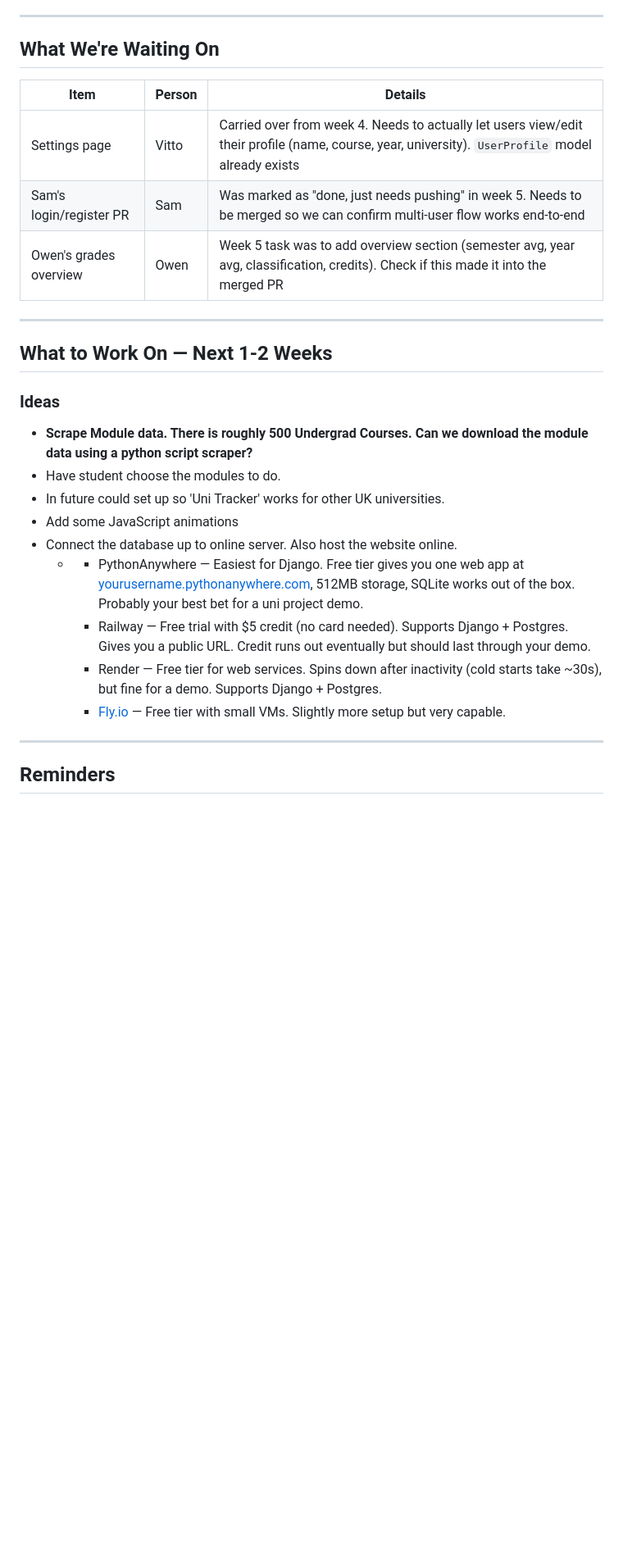
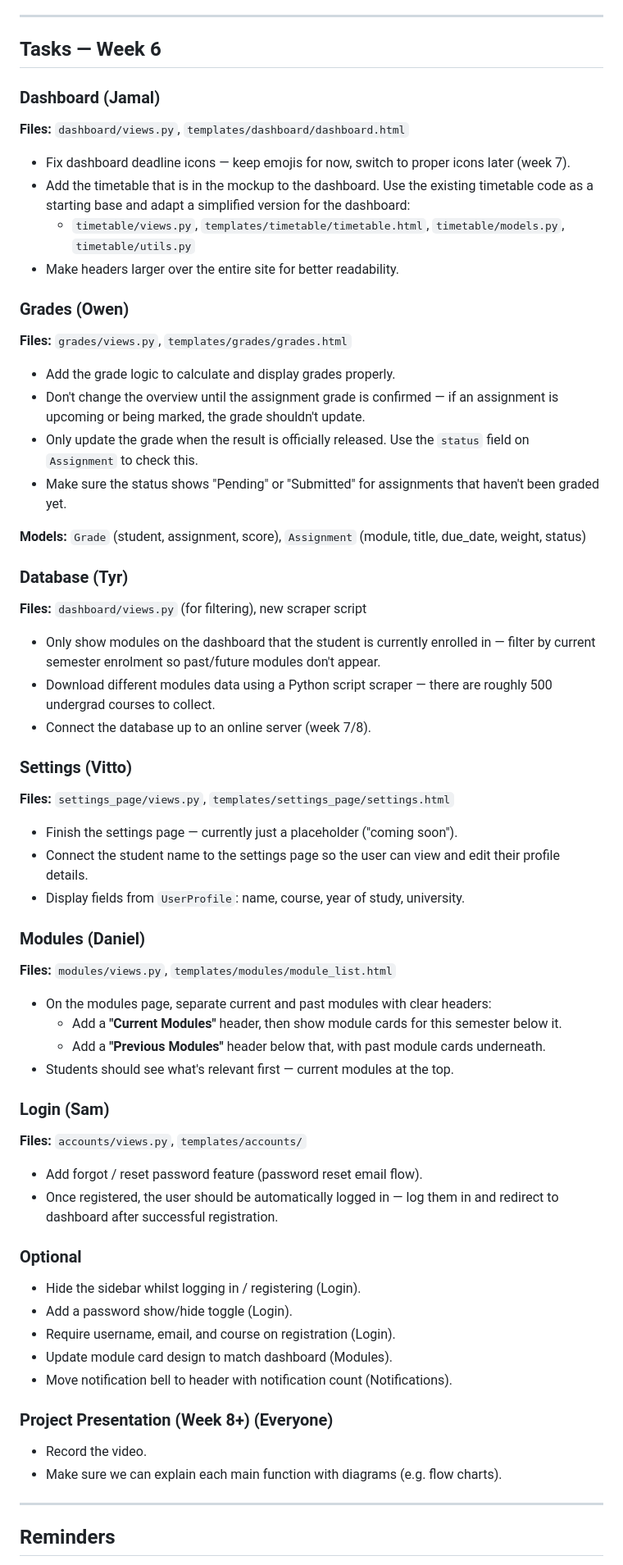
Before and after one commit to Vitto24/COMP208-Group-Project, a Markdown page: docs/week-6/week6-meeting.md, the part around one of its changes. Shown at 82% size. Drawn GitHub-style; blank space fills up the shorter version.

Commit message:
Added Week 6 Tasks

```diff
--- a/docs/week-6/week6-meeting.md
+++ b/docs/week-6/week6-meeting.md
@@ -27,35 +29,72 @@
 
 ---
 
-## What We're Waiting On
+## Tasks — Week 6
 
+### Dashboard (Jamal)
 
-| Item                    | Person | Details                                                                                                                                            |
-| ----------------------- | ------ | -------------------------------------------------------------------------------------------------------------------------------------------------- |
-| Settings page           | Vitto  | Carried over from week 4. Needs to actually let users view/edit their profile (name, course, year, university). `UserProfile` model already exists |
-| Sam's login/register PR | Sam    | Was marked as "done, just needs pushing" in week 5. Needs to be merged so we can confirm multi-user flow works end-to-end                          |
-| Owen's grades overview  | Owen   | Week 5 task was to add overview section (semester avg, year avg, classification, credits). Check if this made it into the merged PR                |
+**Files:** `dashboard/views.py`, `templates/dashboard/dashboard.html`
 
+- Fix dashboard deadline icons — keep emojis for now, switch to proper icons later (week 7).
+- Add the timetable that is in the mockup to the dashboard. Use the existing timetable code as a starting base and adapt a simplified version for the dashboard:
+  - `timetable/views.py`, `templates/timetable/timetable.html`, `timetable/models.py`, `timetable/utils.py`
+- Make headers larger over the entire site for better readability.
 
----
+### Grades (Owen)
 
-## What to Work On — Next 1-2 Weeks
+**Files:** `grades/views.py`, `templates/grades/grades.html`
 
-### Ideas
+- Add the grade logic to calculate and display grades properly.
+- Don't change the overview until the assignment grade is confirmed — if an assignment is upcoming or being marked, the grade shouldn't update.
+- Only update the grade when the result is officially released. Use the `status` field on `Assignment` to check this.
+- Make sure the status shows "Pending" or "Submitted" for assignments that haven't been graded yet.
 
-- **Scrape Module data. There is roughly 500 Undergrad Courses. Can we download the module data using a python script scraper?**
-- Have student choose the modules to do.
-- In future could set up so 'Uni Tracker' works for other UK universities.
-- Add some JavaScript animations
-- Connect the database up to online server. Also host the website online.
-  -   - PythonAnywhere — Easiest for Django. Free tier gives you one web app at
-      [yourusername.pythonanywhere.com](http://yourusername.pythonanywhere.com), 512MB storage, SQLite works out of the box. Probably your best bet for
-      a uni project demo.
-      - Railway — Free trial with $5 credit (no card needed). Supports Django + Postgres. Gives you a public
-      URL. Credit runs out eventually but should last through your demo.
-      - Render — Free tier for web services. Spins down after inactivity (cold starts take ~30s), but fine for
-       a demo. Supports Django + Postgres.
-      - [Fly.io](http://Fly.io) — Free tier with small VMs. Slightly more setup but very capable.
+**Models:** `Grade` (student, assignment, score), `Assignment` (module, title, due_date, weight, status)
+
+### Database (Tyr)
+
+**Files:** `dashboard/views.py` (for filtering), new scraper script
+
+- Only show modules on the dashboard that the student is currently enrolled in — filter by current semester enrolment so past/future modules don't appear.
+- Download different modules data using a Python script scraper — there are roughly 500 undergrad courses to collect.
+- Connect the database up to an online server (week 7/8).
+
+### Settings (Vitto)
+
+**Files:** `settings_page/views.py`, `templates/settings_page/settings.html`
+
+- Finish the settings page — currently just a placeholder ("coming soon").
+- Connect the student name to the settings page so the user can view and edit their profile details.
+- Display fields from `UserProfile`: name, course, year of study, university.
+
+### Modules (Daniel)
+
+**Files:** `modules/views.py`, `templates/modules/module_list.html`
+
+- On the modules page, separate current and past modules with clear headers:
+  - Add a **"Current Modules"** header, then show module cards for this semester below it.
+  - Add a **"Previous Modules"** header below that, with past module cards underneath.
+- Students should see what's relevant first — current modules at the top.
+
+### Login (Sam)
+
+**Files:** `accounts/views.py`, `templates/accounts/`
+
+- Add forgot / reset password feature (password reset email flow).
+- Once registered, the user should be automatically logged in — log them in and redirect to dashboard after successful registration.
+
+### Optional
+
+- Hide the sidebar whilst logging in / registering (Login).
+- Add a password show/hide toggle (Login).
+- Require username, email, and course on registration (Login).
+- Update module card design to match dashboard (Modules).
+- Move notification bell to header with notification count (Notifications).
+
+### Project Presentation (Week 8+) (Everyone)
+
+- Record the video.
+- Make sure we can explain each main function with diagrams (e.g. flow charts).
 
 ---
 
```
Also changed, not shown: other parts of docs/week-6/week6-meeting.md (+2 -0 lines).
